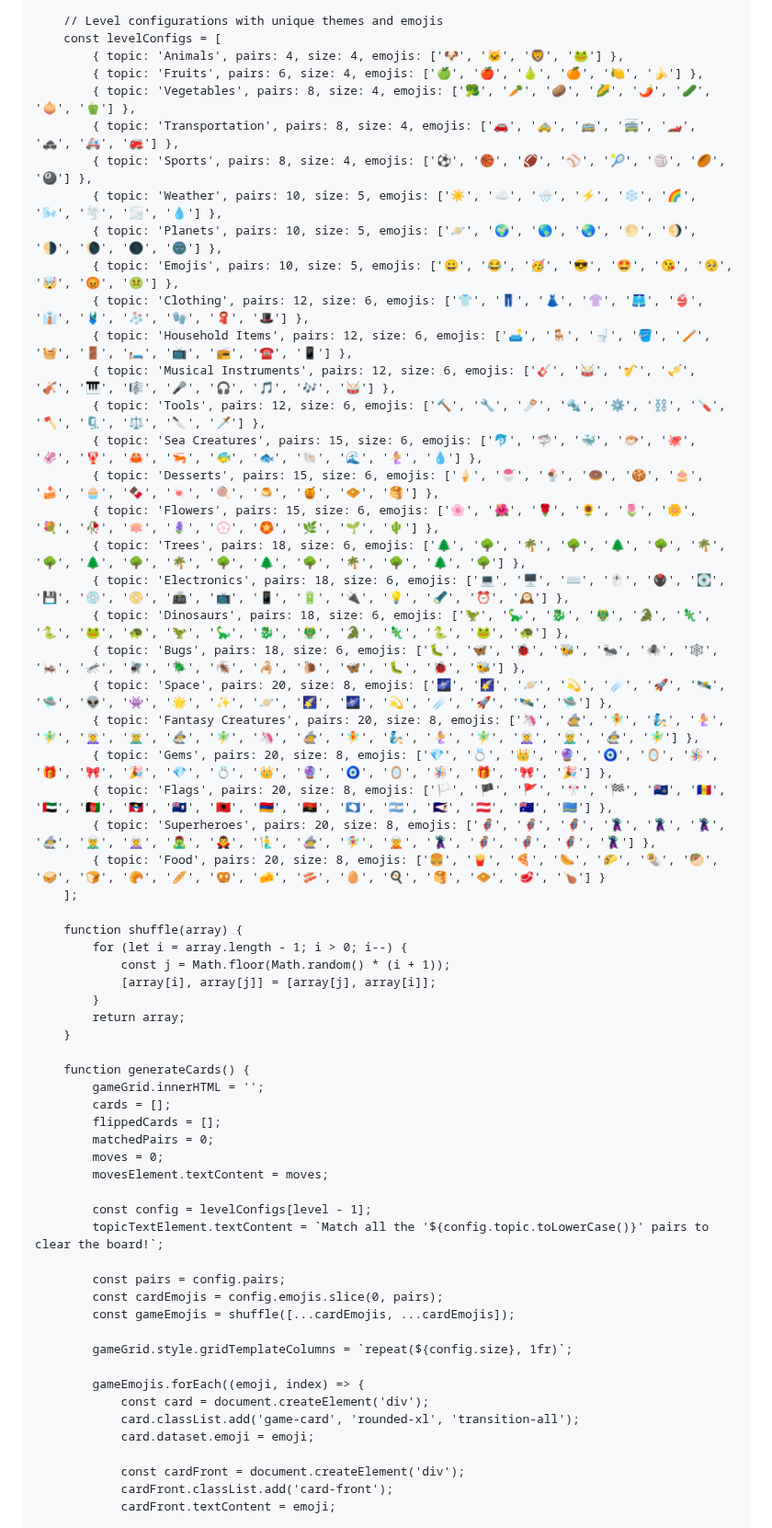
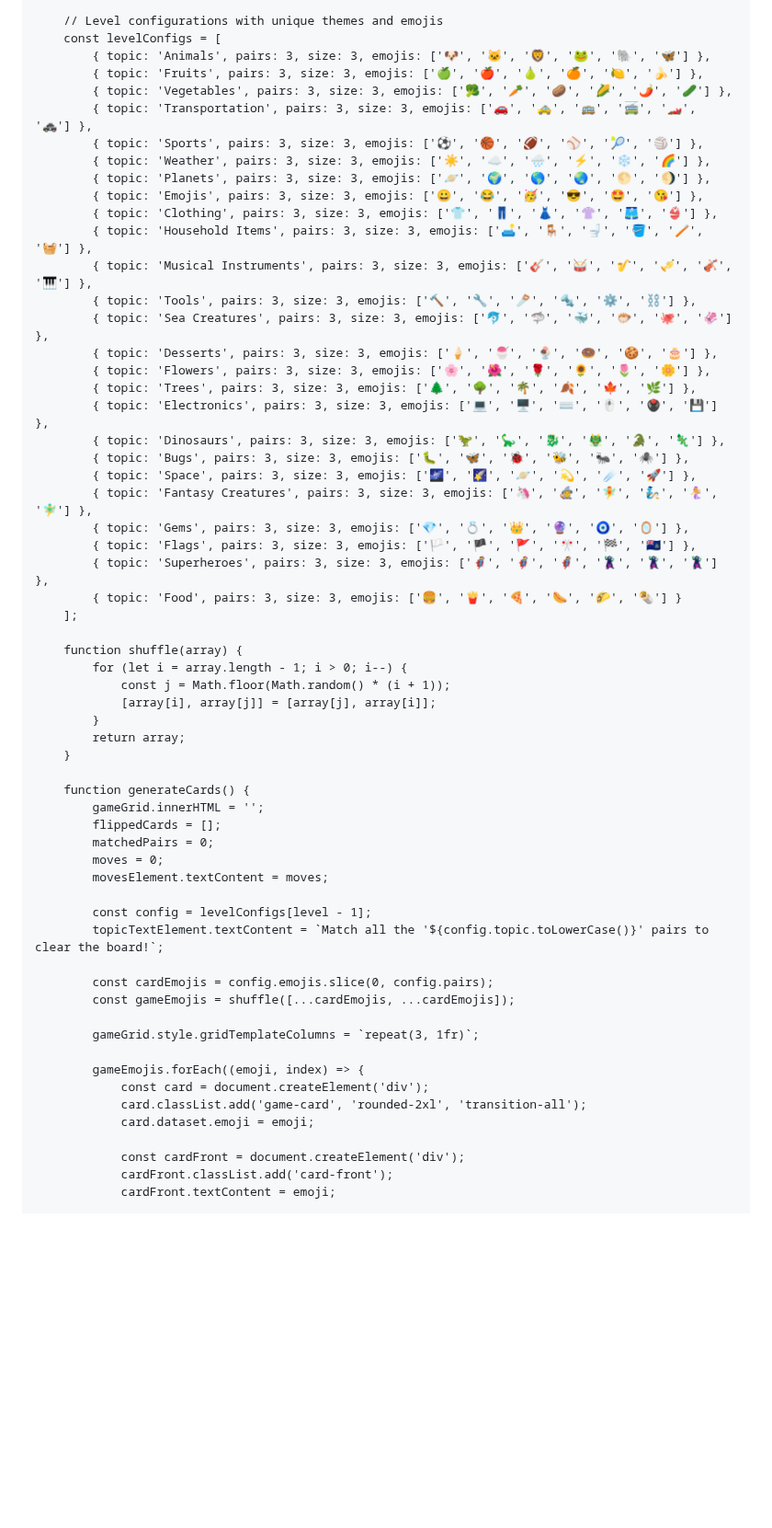
Before and after one commit to anshika-codes/memory-match-game, a Markdown page: README.md, the part around one of its changes. Shown at 92% size. Rendered like a GitHub page; blank space fills up the shorter version.

Commit message:
Update README.md
here's the  updated and working game code

```diff
--- a/README.md
+++ b/README.md
@@ -190,31 +196,31 @@
 
         // Level configurations with unique themes and emojis
         const levelConfigs = [
-            { topic: 'Animals', pairs: 4, size: 4, emojis: ['🐶', '🐱', '🦁', '🐸'] },
-            { topic: 'Fruits', pairs: 6, size: 4, emojis: ['🍏', '🍎', '🍐', '🍊', '🍋', '🍌'] },
-            { topic: 'Vegetables', pairs: 8, size: 4, emojis: ['🥦', '🥕', '🥔', '🌽', '🌶️', '🥒', '🧅', '🫑'] },
-            { topic: 'Transportation', pairs: 8, size: 4, emojis: ['🚗', '🚕', '🚌', '🚎', '🏎️', '🚓', '🚑', '🚒'] },
-            { topic: 'Sports', pairs: 8, size: 4, emojis: ['⚽️', '🏀', '🏈', '⚾️', '🎾', '🏐', '🏉', '🎱'] },
-            { topic: 'Weather', pairs: 10, size: 5, emojis: ['☀️', '☁️', '🌧️', '⚡️', '❄️', '🌈', '🌬️', '🌪️', '🌫️', '💧'] },
-            { topic: 'Planets', pairs: 10, size: 5, emojis: ['🪐', '🌍', '🌎', '🌏', '🌕', '🌖', '🌗', '🌘', '🌑', '🌚'] },
-            { topic: 'Emojis', pairs: 10, size: 5, emojis: ['😀', '😂', '🥳', '😎', '🤩', '😘', '🥺', '🤯', '😡', '🤢'] },
-            { topic: 'Clothing', pairs: 12, size: 6, emojis: ['👕', '👖', '👗', '👚', '🩳', '👙', '👔', '🩱', '🧦', '🧤', '🧣', '🎩'] },
-            { topic: 'Household Items', pairs: 12, size: 6, emojis: ['🛋️', '🪑', '🚽', '🪣', '🪥', '🧺', '🚪', '🛏️', '📺', '📻', '☎️', '📱'] },
-            { topic: 'Musical Instruments', pairs: 12, size: 6, emojis: ['🎸', '🥁', '🎷', '🎺', '🎻', '🎹', '🎼', '🎤', '🎧', '🎵', '🎶', '🥁'] },
-            { topic: 'Tools', pairs: 12, size: 6, emojis: ['🔨', '🔧', '🪚', '🔩', '⚙️', '⛓️', '🪛', '🪓', '🗜️', '⚖️', '🔪', '🗡️'] },
-            { topic: 'Sea Creatures', pairs: 15, size: 6, emojis: ['🐬', '🦈', '🐳', '🐡', '🐙', '🦑', '🦞', '🦀', '🦐', '🐠', '🐟', '🐚', '🌊', '🧜‍♀️', '💧'] },
-            { topic: 'Desserts', pairs: 15, size: 6, emojis: ['🍦', '🍧', '🍨', '🍩', '🍪', '🎂', '🍰', '🧁', '🍫', '🍬', '🍭', '🍮', '🍯', '🧇', '🥞'] },
-            { topic: 'Flowers', pairs: 15, size: 6, emojis: ['🌸', '🌺', '🌹', '🌻', '🌷', '🌼', '💐', '🥀', '🪷', '🪻', '💮', '🏵️', '🌿', '🌱', '🌵'] },
-            { topic: 'Trees', pairs: 18, size: 6, emojis: ['🌲', '🌳', '🌴', '🌳', '🌲', '🌳', '🌴', '🌳', '🌲', '🌳', '🌴', '🌳', '🌲', '🌳', '🌴', '🌳', '🌲', '🌳'] },
-            { topic: 'Electronics', pairs: 18, size: 6, emojis: ['💻', '🖥️', '⌨️', '🖱️', '🖲️', '💽', '💾', '💿', '📀', '📠', '📺', '📱', '🔋', '🔌', '💡', '🔦', '⏰', '🕰️'] },
-            { topic: 'Dinosaurs', pairs: 18, size: 6, emojis: ['🦖', '🦕', '🐉', '🐲', '🐊', '🦎', '🐍', '🐸', '🐢', '🦖', '🦕', '🐉', '🐲', '🐊', '🦎', '🐍', '🐸', '🐢'] },
-            { topic: 'Bugs', pairs: 18, size: 6, emojis: ['🐛', '🦋', '🐞', '🐝', '🐜', '🕷️', '🕸️', '🦗', '🦟', '🪰', '🪲', '🪳', '🦂', '🐌', '🦋', '🐛', '🐞', '🐝'] },
-            { topic: 'Space', pairs: 20, size: 8, emojis: ['🌌', '🌠', '🪐', '💫', '☄️', '🚀', '🛰️', '🛸', '👽', '👾', '🌟', '✨', '🪐', '🌠', '🌌', '💫', '☄️', '🚀', '🛰️', '🛸'] },
-            { topic: 'Fantasy Creatures', pairs: 20, size: 8, emojis: ['🦄', '🧙', '🧚', '🧞', '🧜‍♀️', '🧚‍♂️', '🧝‍♀️', '🧝‍♂️', '🧙‍♂️', '🧚‍♂️', '🦄', '🧙', '🧚', '🧞', '🧜‍♀️', '🧚‍♂️', '🧝‍♀️', '🧝‍♂️', '🧙‍♂️', '🧚‍♂️'] },
-            { topic: 'Gems', pairs: 20, size: 8, emojis: ['💎', '💍', '👑', '🔮', '🧿', '🪞', '🪅', '🎁', '🎀', '🎉', '💎', '💍', '👑', '🔮', '🧿', '🪞', '🪅', '🎁', '🎀', '🎉'] },
-            { topic: 'Flags', pairs: 20, size: 8, emojis: ['🏳️', '🏴', '🚩', '🎌', '🏁', '🇦🇨', '🇦🇩', '🇦🇪', '🇦🇫', '🇦🇬', '🇦🇮', '🇦🇱', '🇦🇲', '🇦🇴', '🇦🇶', '🇦🇷', '🇦🇸', '🇦🇹', '🇦🇺', '🇦🇼'] },
-            { topic: 'Superheroes', pairs: 20, size: 8, emojis: ['🦸', '🦸‍♂️', '🦸‍♀️', '🦹', '🦹‍♂️', '🦹‍♀️', '🧙‍♂️', '🧝‍♂️', '🧝‍♀️', '🧟‍♂️', '🧛‍♂️', '🧜‍♂️', '🧙‍♀️', '🧚‍♀️', '🧝', '🦹', '🦸', '🦸‍♂️', '🦸‍♀️', '🦹'] },
-            { topic: 'Food', pairs: 20, size: 8, emojis: ['🍔', '🍟', '🍕', '🌭', '🌮', '🌯', '🥙', '🥪', '🍞', '🥐', '🥖', '🥨', '🧀', '🥓', '🥚', '🍳', '🥞', '🧇', '🥩', '🍗'] }
+            { topic: 'Animals', pairs: 3, size: 3, emojis: ['🐶', '🐱', '🦁', '🐸', '🐘', '🦋'] },
+            { topic: 'Fruits', pairs: 3, size: 3, emojis: ['🍏', '🍎', '🍐', '🍊', '🍋', '🍌'] },
+            { topic: 'Vegetables', pairs: 3, size: 3, emojis: ['🥦', '🥕', '🥔', '🌽', '🌶️', '🥒'] },
+            { topic: 'Transportation', pairs: 3, size: 3, emojis: ['🚗', '🚕', '🚌', '🚎', '🏎️', '🚓'] },
+            { topic: 'Sports', pairs: 3, size: 3, emojis: ['⚽️', '🏀', '🏈', '⚾️', '🎾', '🏐'] },
+            { topic: 'Weather', pairs: 3, size: 3, emojis: ['☀️', '☁️', '🌧️', '⚡️', '❄️', '🌈'] },
+            { topic: 'Planets', pairs: 3, size: 3, emojis: ['🪐', '🌍', '🌎', '🌏', '🌕', '🌖'] },
+            { topic: 'Emojis', pairs: 3, size: 3, emojis: ['😀', '😂', '🥳', '😎', '🤩', '😘'] },
+            { topic: 'Clothing', pairs: 3, size: 3, emojis: ['👕', '👖', '👗', '👚', '🩳', '👙'] },
+            { topic: 'Household Items', pairs: 3, size: 3, emojis: ['🛋️', '🪑', '🚽', '🪣', '🪥', '🧺'] },
+            { topic: 'Musical Instruments', pairs: 3, size: 3, emojis: ['🎸', '🥁', '🎷', '🎺', '🎻', '🎹'] },
+            { topic: 'Tools', pairs: 3, size: 3, emojis: ['🔨', '🔧', '🪚', '🔩', '⚙️', '⛓️'] },
+            { topic: 'Sea Creatures', pairs: 3, size: 3, emojis: ['🐬', '🦈', '🐳', '🐡', '🐙', '🦑'] },
+            { topic: 'Desserts', pairs: 3, size: 3, emojis: ['🍦', '🍧', '🍨', '🍩', '🍪', '🎂'] },
+            { topic: 'Flowers', pairs: 3, size: 3, emojis: ['🌸', '🌺', '🌹', '🌻', '🌷', '🌼'] },
+            { topic: 'Trees', pairs: 3, size: 3, emojis: ['🌲', '🌳', '🌴', '🍂', '🍁', '🌿'] },
+            { topic: 'Electronics', pairs: 3, size: 3, emojis: ['💻', '🖥️', '⌨️', '🖱️', '🖲️', '💾'] },
+            { topic: 'Dinosaurs', pairs: 3, size: 3, emojis: ['🦖', '🦕', '🐉', '🐲', '🐊', '🦎'] },
+            { topic: 'Bugs', pairs: 3, size: 3, emojis: ['🐛', '🦋', '🐞', '🐝', '🐜', '🕷️'] },
+            { topic: 'Space', pairs: 3, size: 3, emojis: ['🌌', '🌠', '🪐', '💫', '☄️', '🚀'] },
+            { topic: 'Fantasy Creatures', pairs: 3, size: 3, emojis: ['🦄', '🧙', '🧚', '🧞', '🧜‍♀️', '🧚‍♂️'] },
+            { topic: 'Gems', pairs: 3, size: 3, emojis: ['💎', '💍', '👑', '🔮', '🧿', '🪞'] },
+            { topic: 'Flags', pairs: 3, size: 3, emojis: ['🏳️', '🏴', '🚩', '🎌', '🏁', '🇦🇨'] },
+            { topic: 'Superheroes', pairs: 3, size: 3, emojis: ['🦸', '🦸‍♂️', '🦸‍♀️', '🦹', '🦹‍♂️', '🦹‍♀️'] },
+            { topic: 'Food', pairs: 3, size: 3, emojis: ['🍔', '🍟', '🍕', '🌭', '🌮', '🌯'] }
         ];
 
         function shuffle(array) {
@@ -227,7 +233,6 @@
 
         function generateCards() {
             gameGrid.innerHTML = '';
-            cards = [];
             flippedCards = [];
             matchedPairs = 0;
             moves = 0;
@@ -236,15 +241,14 @@
             const config = levelConfigs[level - 1];
             topicTextElement.textContent = `Match all the '${config.topic.toLowerCase()}' pairs to clear the board!`;
 
-            const pairs = config.pairs;
-            const cardEmojis = config.emojis.slice(0, pairs);
+            const cardEmojis = config.emojis.slice(0, config.pairs);
             const gameEmojis = shuffle([...cardEmojis, ...cardEmojis]);
 
-            gameGrid.style.gridTemplateColumns = `repeat(${config.size}, 1fr)`;
+            gameGrid.style.gridTemplateColumns = `repeat(3, 1fr)`;
 
             gameEmojis.forEach((emoji, index) => {
                 const card = document.createElement('div');
-                card.classList.add('game-card', 'rounded-xl', 'transition-all');
+                card.classList.add('game-card', 'rounded-2xl', 'transition-all');
                 card.dataset.emoji = emoji;
 
                 const cardFront = document.createElement('div');
```
Also changed, not shown: other parts of README.md (+35 -33 lines).
